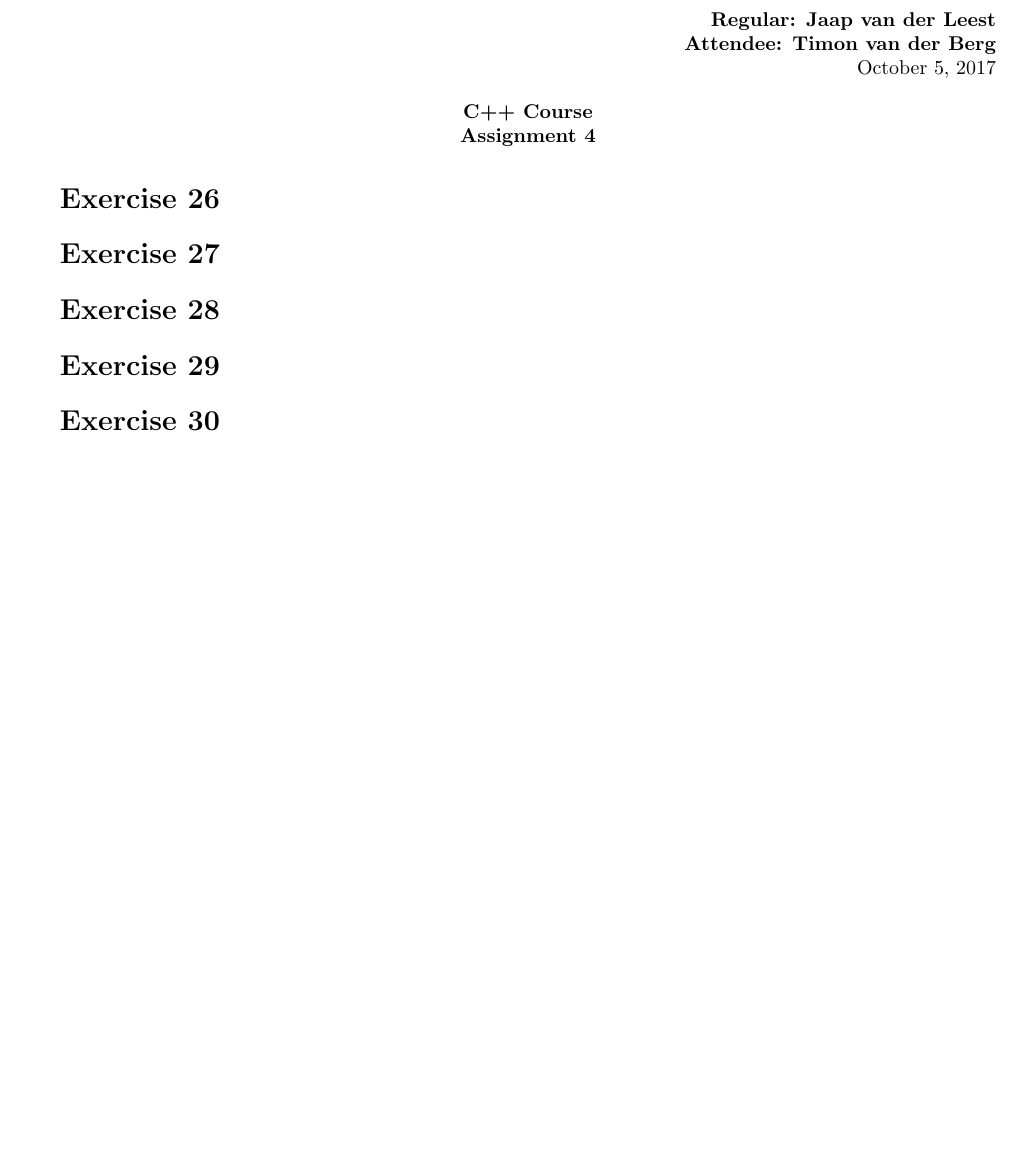
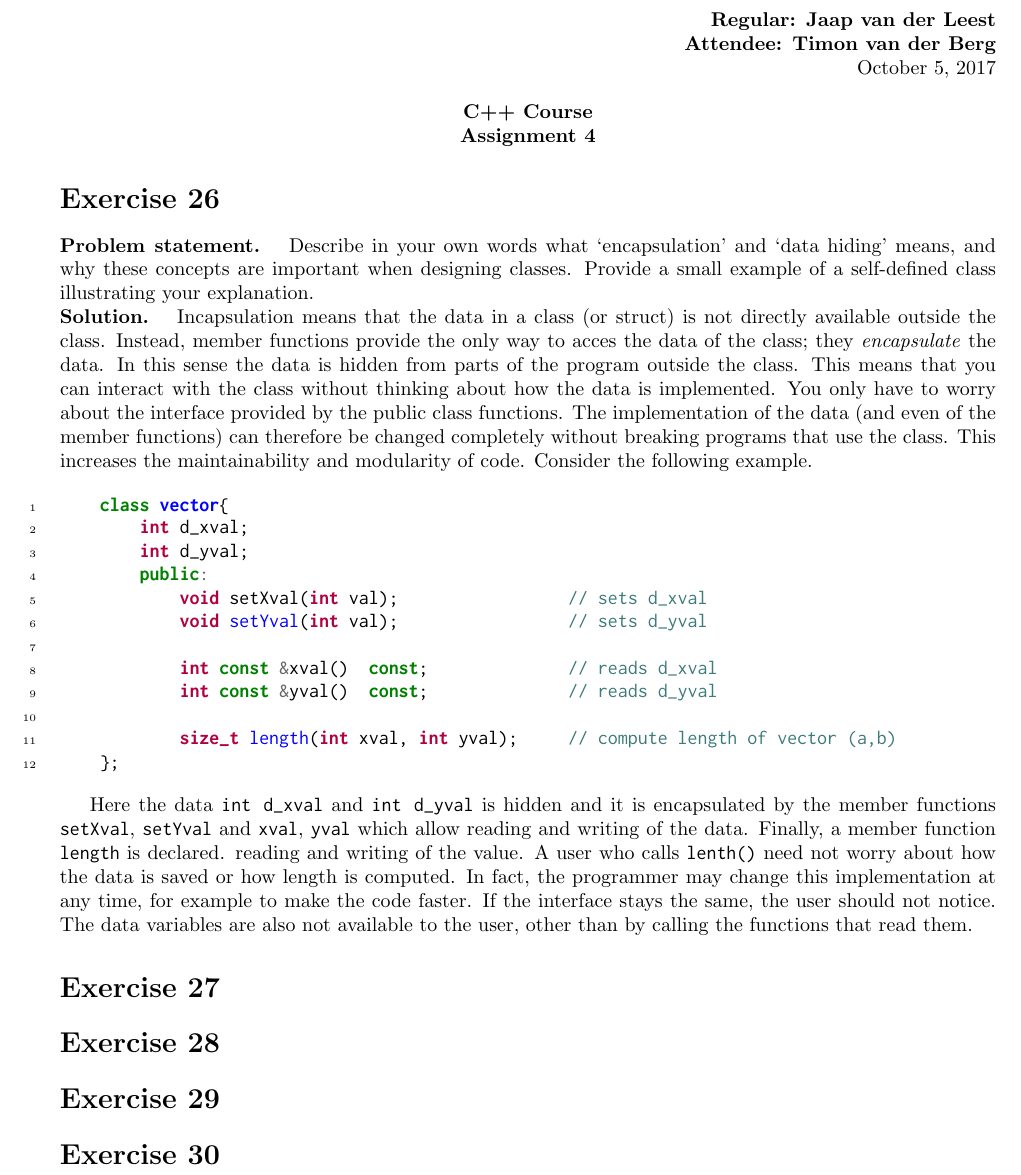
Before and after one commit to PE5E/ICCE, a LaTeX document (set 4/Report/main.tex): part of the page, cut so that both start at the same text, the shorter picture padded with empty space. Compiled offline with pdfLaTeX.

Commit message:
mass commit

```diff
--- a/set 4/Report/main.tex
+++ b/set 4/Report/main.tex
@@ -49,6 +49,41 @@ Assignment 4} \\
 
 %%--BEGIN ACTUAL CONTENT--%%
 \section*{Exercise 26}
+
+    \begin{question}                    % introduces question: in boldface
+    Describe in your own words what `encapsulation'
+    and `data hiding' means, and why these concepts
+    are important when designing classes.
+    Provide a small example of a self-defined class
+    illustrating your explanation.
+    \end{question}
+
+\begin{solution}                    % introduces solution: in boldface
+Incapsulation means that the data in a class (or struct) is not directly available outside the class.
+Instead, member functions provide the only way to acces the data of the class; they \textit{encapsulate} the data.
+In this sense the data is hidden from parts of the program outside the class. This means that you can interact with the class without
+thinking about how the data is implemented. You only have to worry about the interface provided by the public class functions.
+The implementation of the data (and even of the member functions) can therefore be changed completely without
+breaking programs that use the class. This increases the maintainability and modularity of code. Consider the following example.
+
+    \begin{minted}[linenos=true]{cpp}
+    class vector{
+        int d_xval;
+        int d_yval;
+        public:
+            void setXval(int val);                 // sets d_xval
+            void setYval(int val);                 // sets d_yval
+
+            int const &xval()  const;              // reads d_xval
+            int const &yval()  const;              // reads d_yval
+
+            size_t length(int xval, int yval);     // compute length of vector (a,b)
+    };
+    \end{minted}
+
+Here the data \verb|int d_xval| and \verb|int d_yval| is hidden and it is encapsulated by the member functions \verb|setXval|, \verb|setYval| and \verb|xval|, \verb|yval| which allow reading and writing of the data. Finally, a member function \verb|length| is declared.
+reading and writing of the value. A user who calls \verb|lenth()| need not worry about how the data is saved or how length is computed. In fact, the programmer may change this implementation at any time, for example to make the code faster. If the interface stays the same, the user should not notice. The data variables are also not available to the user, other than by calling the functions that read them.
+\end{solution}
 \section*{Exercise 27}
 \section*{Exercise 28}
 \section*{Exercise 29}
```
Also changed, not shown: set 4/Report/main.pdf, 7 other files.
